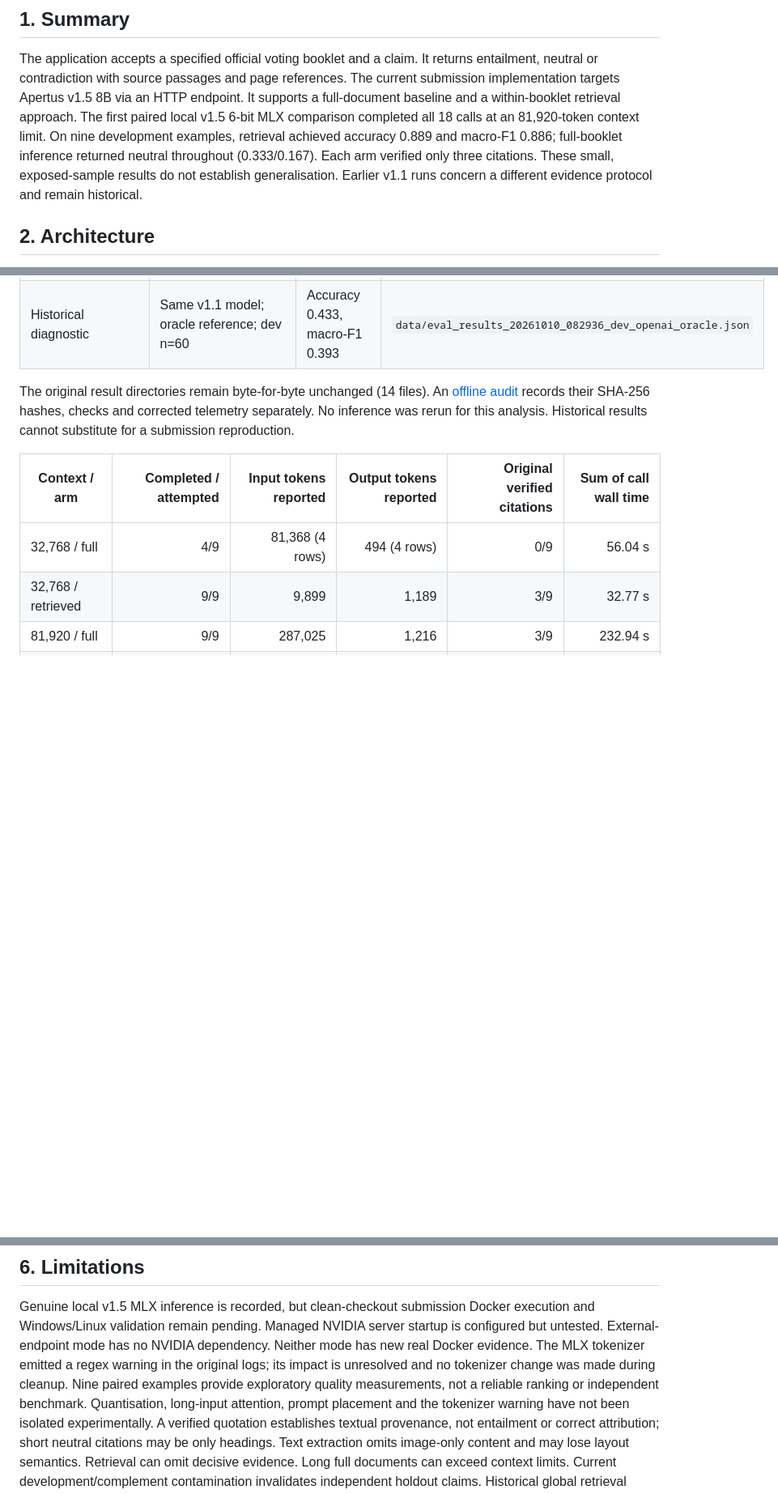
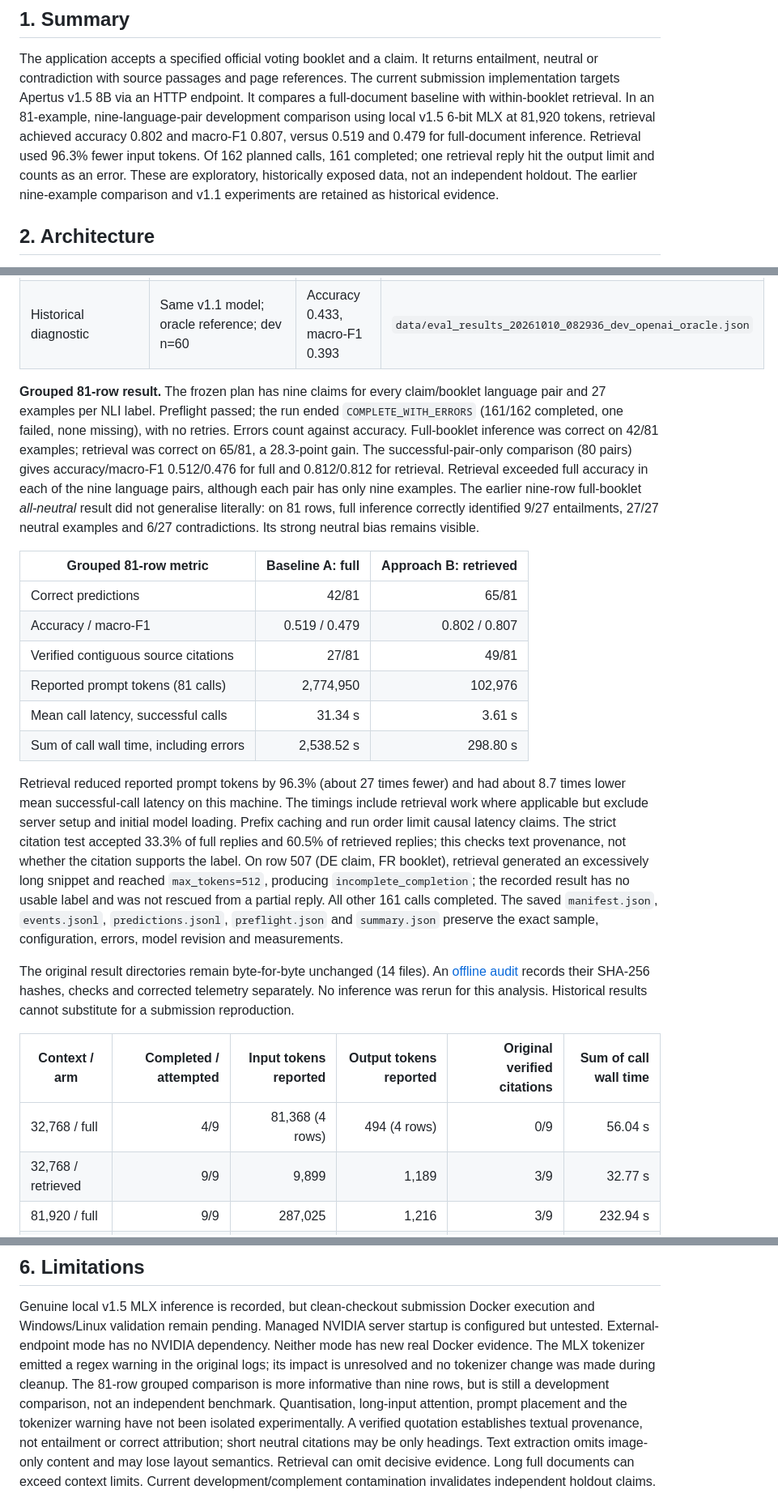
Before and after one commit to greateden/Hackathon26, a Markdown page: track_2a/technical_report.md, 3 parts joined by grey strips. Shown at 81% size. Rendered like a GitHub page; blank space fills up the shorter version.

Commit message:
docs: add 81-example Apertus v1.5 evaluation results

```diff
--- a/track_2a/technical_report.md
+++ b/track_2a/technical_report.md
@@ -9,13 +9,14 @@ the final, at-most-six-page PDF.
 The application accepts a specified official voting booklet and a claim. It
 returns entailment, neutral or contradiction with source passages and page
 references. The current submission implementation targets Apertus v1.5 8B via
-an HTTP endpoint. It supports a full-document baseline and a within-booklet
-retrieval approach. The first paired local v1.5 6-bit MLX comparison completed
-all 18 calls at an 81,920-token context limit. On nine development examples,
-retrieval achieved accuracy 0.889 and macro-F1 0.886; full-booklet inference
-returned neutral throughout (0.333/0.167). Each arm verified only three
-citations. These small, exposed-sample results do not establish generalisation.
-Earlier v1.1 runs concern a different evidence protocol and remain historical.
+an HTTP endpoint. It compares a full-document baseline with within-booklet
+retrieval. In an 81-example, nine-language-pair development comparison using
+local v1.5 6-bit MLX at 81,920 tokens, retrieval achieved accuracy 0.802 and
+macro-F1 0.807, versus 0.519 and 0.479 for full-document inference. Retrieval
+used 96.3% fewer input tokens. Of 162 planned calls, 161 completed; one
+retrieval reply hit the output limit and counts as an error. These are
+exploratory, historically exposed data, not an independent holdout. The earlier
+nine-example comparison and v1.1 experiments are retained as historical evidence.
 
 ## 2. Architecture
 
@@ -119,6 +128,41 @@ The old non-resumable paired CLI was removed; its plan and coverage helpers rema
 | Extraction/retrieval smoke | SentenceSwissBERT; full vs top-five within-PDF; paired dev n=9; no NLI model | Mean reference shingle coverage 0.921 full, 0.204 retrieved | `docs/evidence/booklet_retrieval_smoke_20261011.json` |
 | Historical NLI | Apertus v1.1 4B MLX INT4; global `retrieve-v2`; dev n=60 | Accuracy 0.483, macro-F1 0.466 | `data/eval_results_20261010_082336_dev_openai_retrieve-v2.json` |
 | Historical diagnostic | Same v1.1 model; oracle reference; dev n=60 | Accuracy 0.433, macro-F1 0.393 | `data/eval_results_20261010_082936_dev_openai_oracle.json` |
+
+**Grouped 81-row result.** The frozen plan has nine claims for every claim/booklet
+language pair and 27 examples per NLI label. Preflight passed; the run ended
+`COMPLETE_WITH_ERRORS` (161/162 completed, one failed, none missing), with no
+retries. Errors count against accuracy. Full-booklet inference was correct on
+42/81 examples; retrieval was correct on 65/81, a 28.3-point gain. The
+successful-pair-only comparison (80 pairs) gives accuracy/macro-F1
+0.512/0.476 for full and 0.812/0.812 for retrieval. Retrieval exceeded full
+accuracy in each of the nine language pairs, although each pair has only nine
+examples. The earlier nine-row full-booklet *all-neutral* result did not
+generalise literally: on 81 rows, full inference correctly identified 9/27
+entailments, 27/27 neutral examples and 6/27 contradictions. Its strong neutral
+bias remains visible.
+
+| Grouped 81-row metric | Baseline A: full | Approach B: retrieved |
+|---|---:|---:|
+| Correct predictions | 42/81 | 65/81 |
+| Accuracy / macro-F1 | 0.519 / 0.479 | 0.802 / 0.807 |
+| Verified contiguous source citations | 27/81 | 49/81 |
+| Reported prompt tokens (81 calls) | 2,774,950 | 102,976 |
+| Mean call latency, successful calls | 31.34 s | 3.61 s |
+| Sum of call wall time, including errors | 2,538.52 s | 298.80 s |
+
+Retrieval reduced reported prompt tokens by 96.3% (about 27 times fewer) and
+had about 8.7 times lower mean successful-call latency on this machine. The
+timings include retrieval work where applicable but exclude server setup and
+initial model loading. Prefix caching and run order limit causal latency claims.
+The strict citation test accepted 33.3% of full replies and 60.5% of retrieved
+replies; this checks text provenance, not whether the citation supports the
+label. On row 507 (DE claim, FR booklet), retrieval generated an excessively
+long snippet and reached `max_tokens=512`, producing `incomplete_completion`;
+the recorded result has no usable label and was not rescued from a partial
+reply. All other 161 calls completed. The saved `manifest.json`,
+`events.jsonl`, `predictions.jsonl`, `preflight.json` and `summary.json`
+preserve the exact sample, configuration, errors, model revision and measurements.
 
 The original result directories remain byte-for-byte unchanged (14 files).
 An [offline audit](docs/evidence/v15_paired_analysis_20261011.json) records their
@@ -199,8 +243,9 @@ Genuine local v1.5 MLX inference is recorded, but clean-checkout submission
 Docker execution and Windows/Linux validation remain pending. Managed NVIDIA server startup is configured but untested. External-endpoint
 mode has no NVIDIA dependency. Neither mode has new real Docker evidence. The MLX tokenizer emitted a regex
 warning in the original logs; its impact is unresolved and no tokenizer change
-was made during cleanup. Nine paired examples provide exploratory quality
-measurements, not a reliable ranking or independent benchmark. Quantisation,
+was made during cleanup. The 81-row grouped comparison is more informative
+than nine rows, but is still a development comparison, not an independent
+benchmark. Quantisation,
 long-input attention, prompt placement and the tokenizer warning have not been
 isolated experimentally. A verified quotation establishes textual provenance,
 not entailment or correct attribution; short neutral citations may be only headings.
```
Also changed, not shown: other parts of track_2a/technical_report.md (+33 -23 lines).
